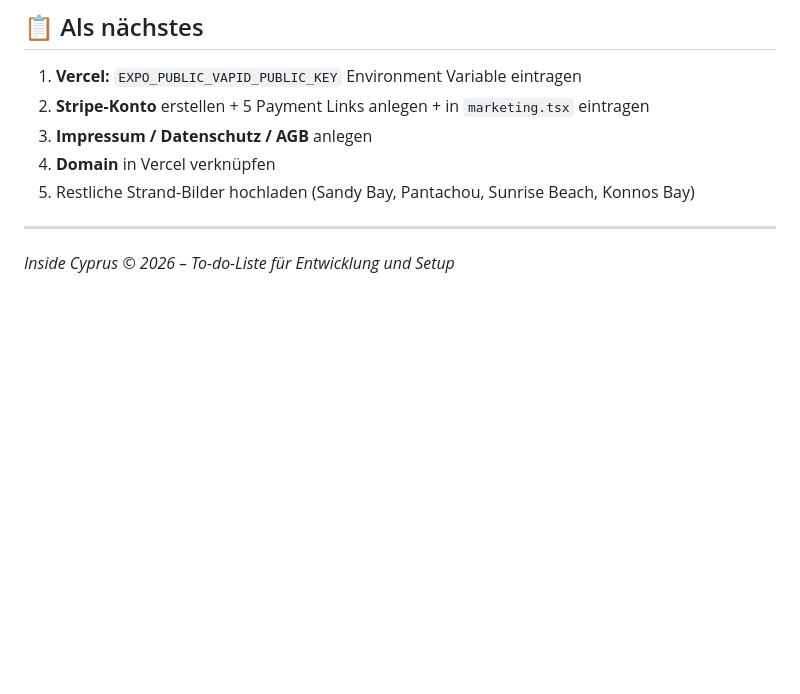
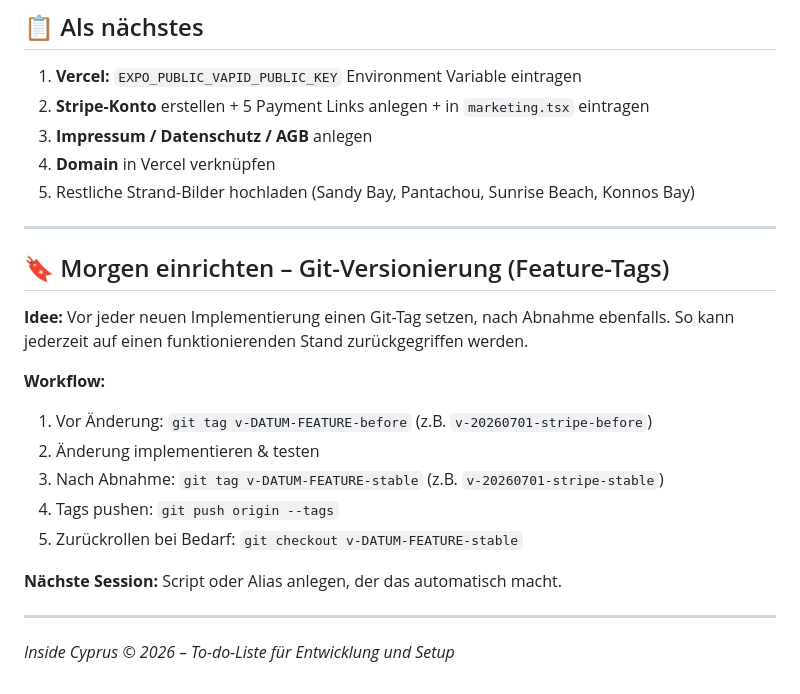
Before and after one commit to karanatsios/enjoycyprus, a Markdown page: TODO.md, the part around the change. Rendered like a GitHub page; blank space fills up the shorter version.

Commit message:
docs: add git versioning workflow to TODO for tomorrow

```diff
--- a/TODO.md
+++ b/TODO.md
@@ -102,4 +102,19 @@ Stand: 30. Juni 2026 — bitte nach jeder erledigten Aufgabe abhaken ([ ] → [x
 
 ---
 
+## 🔖 Morgen einrichten – Git-Versionierung (Feature-Tags)
+
+**Idee:** Vor jeder neuen Implementierung einen Git-Tag setzen, nach Abnahme ebenfalls. So kann jederzeit auf einen funktionierenden Stand zurückgegriffen werden.
+
+**Workflow:**
+1. Vor Änderung: `git tag v-DATUM-FEATURE-before` (z.B. `v-20260701-stripe-before`)
+2. Änderung implementieren & testen
+3. Nach Abnahme: `git tag v-DATUM-FEATURE-stable` (z.B. `v-20260701-stripe-stable`)
+4. Tags pushen: `git push origin --tags`
+5. Zurückrollen bei Bedarf: `git checkout v-DATUM-FEATURE-stable`
+
+**Nächste Session:** Script oder Alias anlegen, der das automatisch macht.
+
+---
+
 *Inside Cyprus © 2026 – To-do-Liste für Entwicklung und Setup*
```
